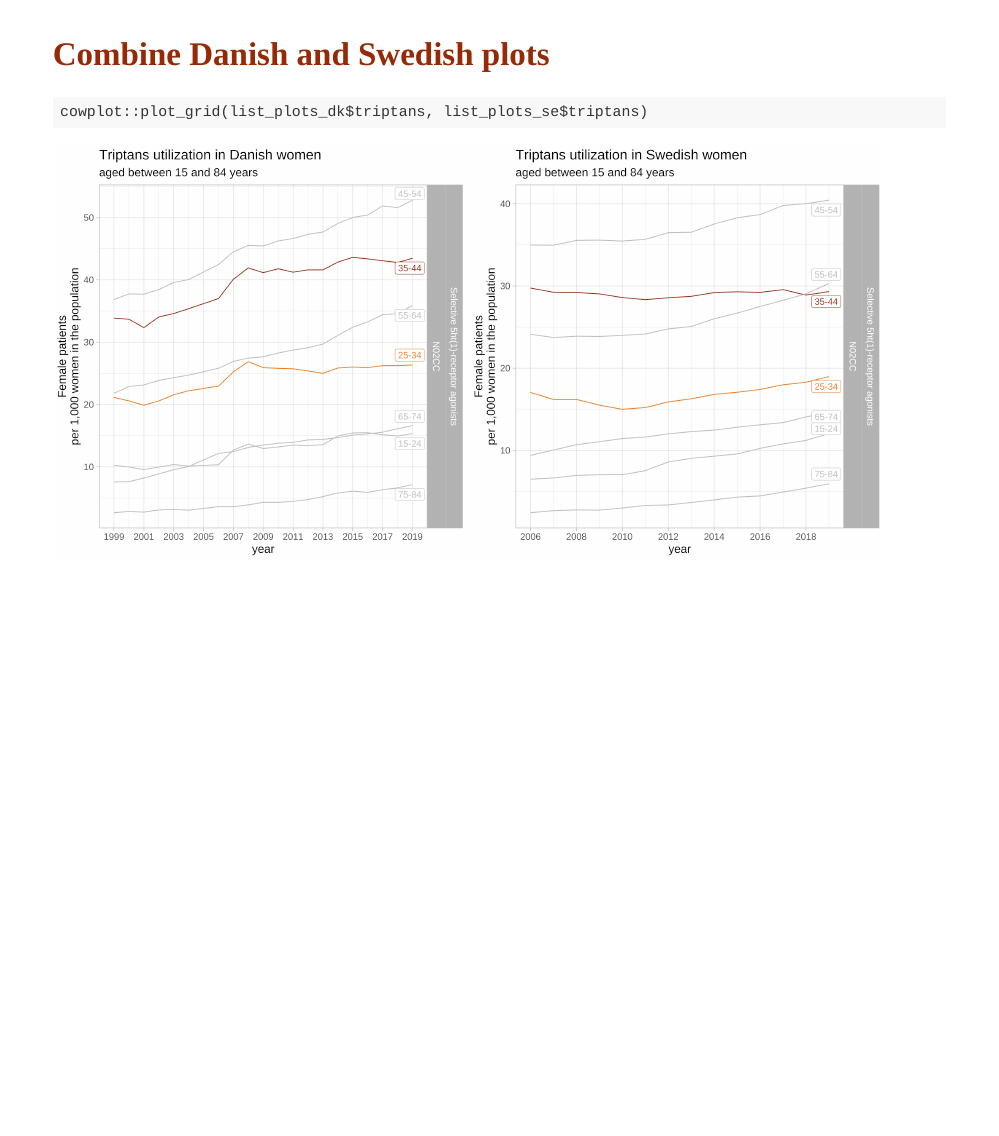
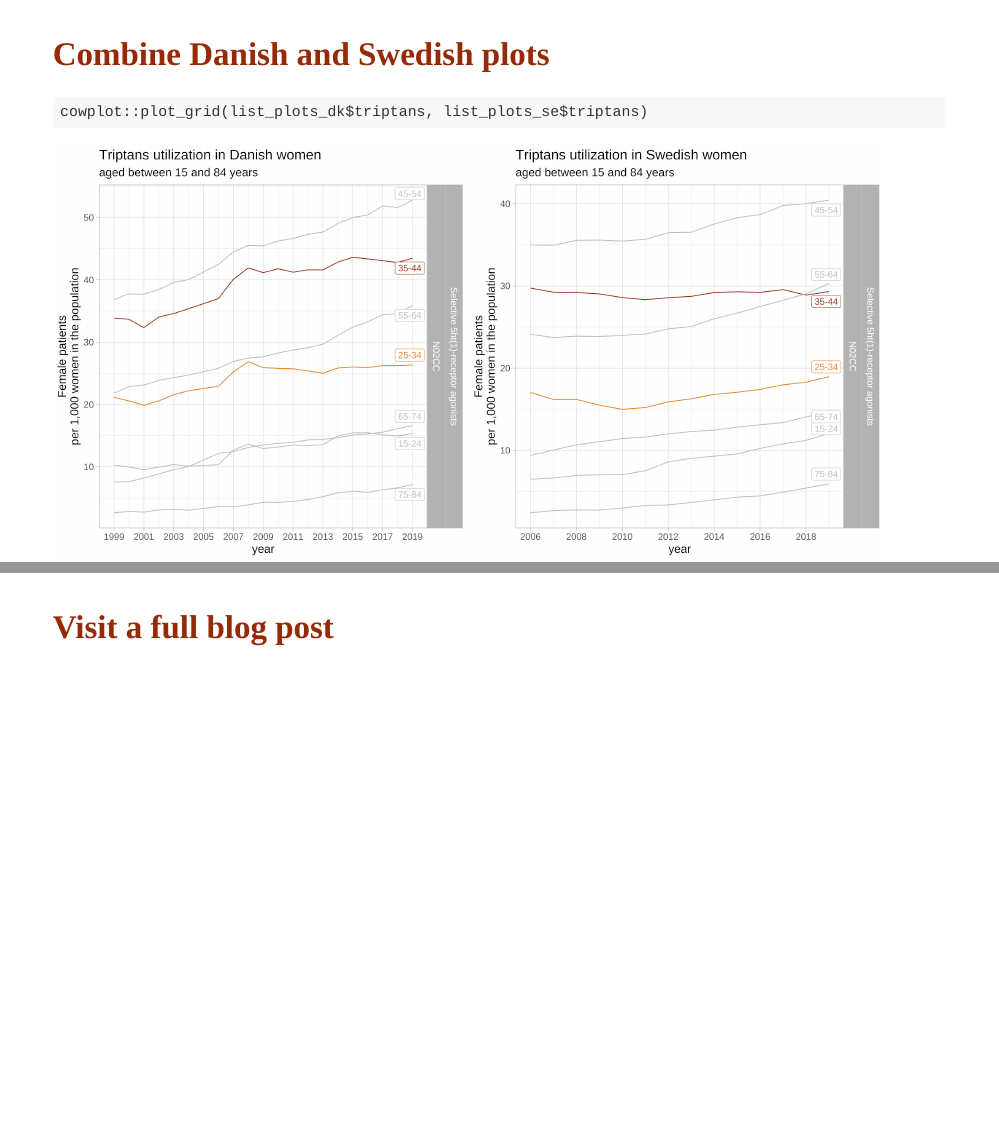
Before and after one commit to dudukina/2020-10-10-nordic-data-coder-girls, an R Markdown document (index.Rmd): page 41 of 41 before the commit and pages 41 and 42 of 42 after it, the two joined at a grey line. The pictures show the slides in the output file index.html that the author committed with the source; the slides are laid out offline by our stand-in for remark.js, each with all of its steps uncovered, in fonts that may differ from those the slides ask for, and without slide numbers, shadows or browser add-ons; a font, style sheet, LaTeX package, included part or bibliography that could not be used is replaced or left out.

Commit message:
Add files via upload

````diff
--- a/index.Rmd
+++ b/index.Rmd
@@ -653,3 +653,6 @@ results_se %>%
 ```{r, fig.width=14}
 cowplot::plot_grid(list_plots_dk$triptans, list_plots_se$triptans)
 ```
+
+---
+# Visit a full [blog post](https://www.elenadudukina.com/post/migraine-medication-use-in-denmark-among-women/2020-10-03-migraine-medication-use-in-denmark-among-women/)
````
Also changed, not shown: index.html, index_files/figure-html/unnamed-chunk-3-1.png, index_files/figure-html/unnamed-chunk-32-1.png, index_files/figure-html/unnamed-chunk-44-1.png.
